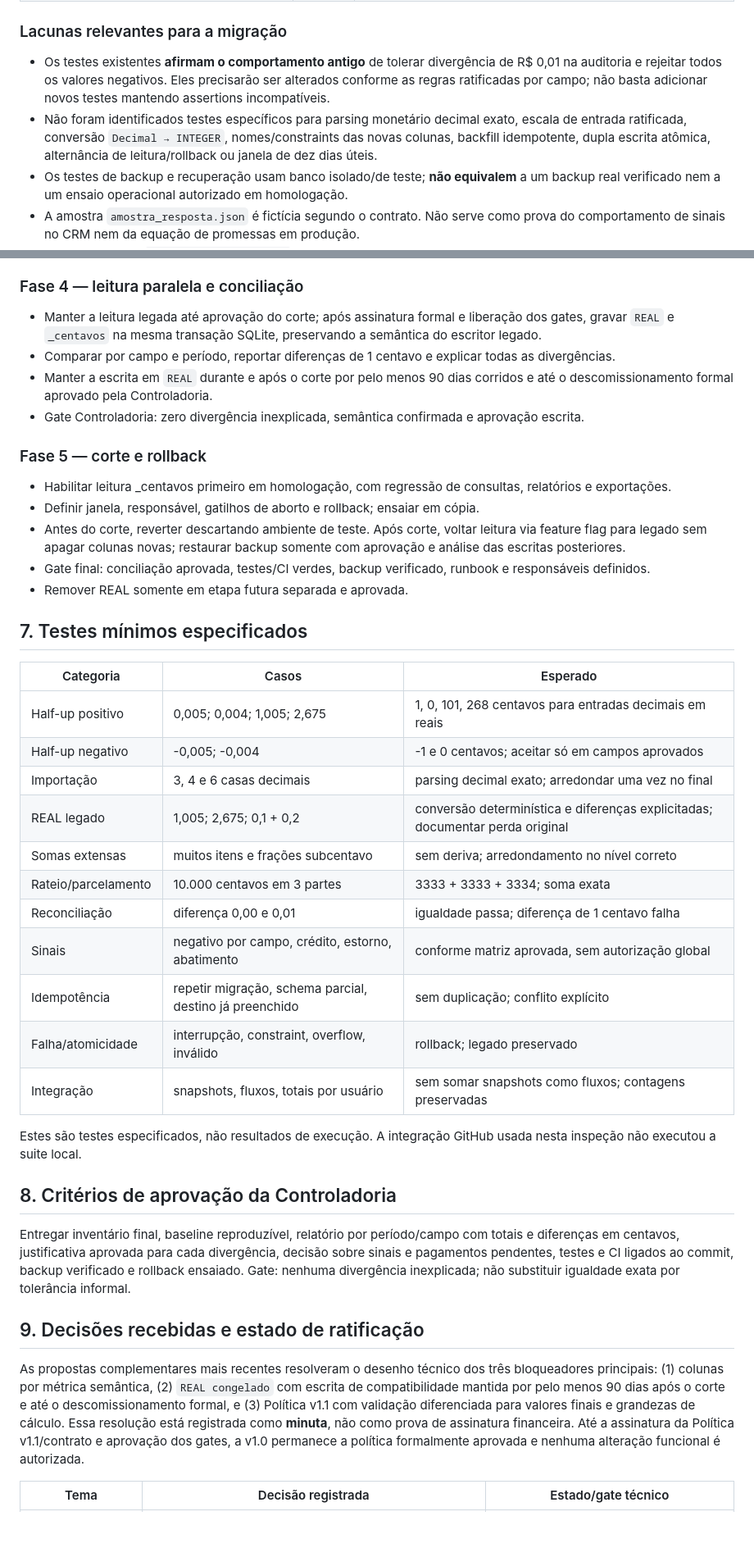
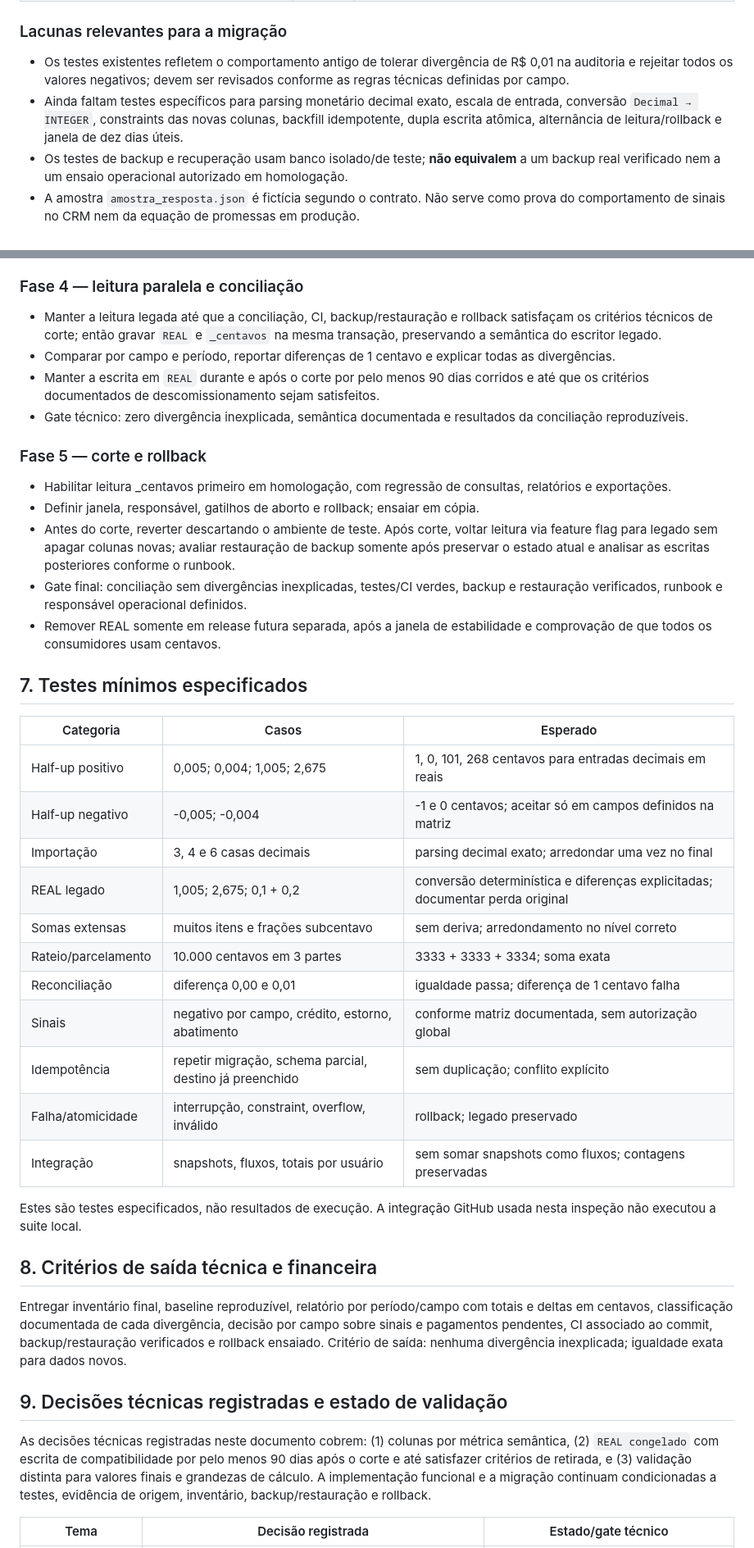
Before and after one commit to IsaacTexCotton/Dashboard, a Markdown page: ANALISE_COMPATIBILIDADE_MONETARIA.md, 2 parts joined by grey strips. Shown at 82% size. GitHub-like rendering; blank space fills up the shorter version.

```diff
--- a/ANALISE_COMPATIBILIDADE_MONETARIA.md
+++ b/ANALISE_COMPATIBILIDADE_MONETARIA.md
@@ -78,8 +78,8 @@ Foram identificados **6 módulos de teste, com 65 métodos `test_*`** na revisã
 
 ### Lacunas relevantes para a migração
 
-- Os testes existentes **afirmam o comportamento antigo** de tolerar divergência de R$ 0,01 na auditoria e rejeitar todos os valores negativos. Eles precisarão ser alterados conforme as regras ratificadas por campo; não basta adicionar novos testes mantendo assertions incompatíveis.
-- Não foram identificados testes específicos para parsing monetário decimal exato, escala de entrada ratificada, conversão `Decimal → INTEGER`, nomes/constraints das novas colunas, backfill idempotente, dupla escrita atômica, alternância de leitura/rollback ou janela de dez dias úteis.
+- Os testes existentes refletem o comportamento antigo de tolerar divergência de R$ 0,01 na auditoria e rejeitar todos os valores negativos; devem ser revisados conforme as regras técnicas definidas por campo.
+- Ainda faltam testes específicos para parsing monetário decimal exato, escala de entrada, conversão `Decimal → INTEGER`, constraints das novas colunas, backfill idempotente, dupla escrita atômica, alternância de leitura/rollback e janela de dez dias úteis.
 - Os testes de backup e recuperação usam banco isolado/de teste; **não equivalem** a um backup real verificado nem a um ensaio operacional autorizado em homologação.
 - A amostra `amostra_resposta.json` é fictícia segundo o contrato. Não serve como prova do comportamento de sinais no CRM nem da equação de promessas em produção.
 - A árvore contém `caixa-futuro-fase1.zip`, artefato binário que não foi inspecionado internamente nesta etapa. Por isso, não declaro fechado o inventário de todos os possíveis consumidores/leitores embutidos nele. A varredura de consumidores permanece um gate antes do corte.
@@ -159,43 +159,43 @@ Essa é uma minuta de desenho, não uma autorização de implementação: nenhum
 - Gate: contagens preservadas e legado inalterado.
 
 ### Fase 4 — leitura paralela e conciliação
-- Manter a leitura legada até aprovação do corte; após assinatura formal e liberação dos gates, gravar `REAL` e `_centavos` na mesma transação SQLite, preservando a semântica do escritor legado.
+- Manter a leitura legada até que a conciliação, CI, backup/restauração e rollback satisfaçam os critérios técnicos de corte; então gravar `REAL` e `_centavos` na mesma transação, preservando a semântica do escritor legado.
 - Comparar por campo e período, reportar diferenças de 1 centavo e explicar todas as divergências.
-- Manter a escrita em `REAL` durante e após o corte por pelo menos 90 dias corridos e até o descomissionamento formal aprovado pela Controladoria.
-- Gate Controladoria: zero divergência inexplicada, semântica confirmada e aprovação escrita.
+- Manter a escrita em `REAL` durante e após o corte por pelo menos 90 dias corridos e até que os critérios documentados de descomissionamento sejam satisfeitos.
+- Gate técnico: zero divergência inexplicada, semântica documentada e resultados da conciliação reproduzíveis.
 
 ### Fase 5 — corte e rollback
 - Habilitar leitura _centavos primeiro em homologação, com regressão de consultas, relatórios e exportações.
 - Definir janela, responsável, gatilhos de aborto e rollback; ensaiar em cópia.
-- Antes do corte, reverter descartando ambiente de teste. Após corte, voltar leitura via feature flag para legado sem apagar colunas novas; restaurar backup somente com aprovação e análise das escritas posteriores.
-- Gate final: conciliação aprovada, testes/CI verdes, backup verificado, runbook e responsáveis definidos.
-- Remover REAL somente em etapa futura separada e aprovada.
+- Antes do corte, reverter descartando o ambiente de teste. Após corte, voltar leitura via feature flag para legado sem apagar colunas novas; avaliar restauração de backup somente após preservar o estado atual e analisar as escritas posteriores conforme o runbook.
+- Gate final: conciliação sem divergências inexplicadas, testes/CI verdes, backup e restauração verificados, runbook e responsável operacional definidos.
+- Remover REAL somente em release futura separada, após a janela de estabilidade e comprovação de que todos os consumidores usam centavos.
 
 ## 7. Testes mínimos especificados
 
 | Categoria | Casos | Esperado |
 |---|---|---|
 | Half-up positivo | 0,005; 0,004; 1,005; 2,675 | 1, 0, 101, 268 centavos para entradas decimais em reais |
-| Half-up negativo | -0,005; -0,004 | -1 e 0 centavos; aceitar só em campos aprovados |
+| Half-up negativo | -0,005; -0,004 | -1 e 0 centavos; aceitar só em campos definidos na matriz |
 | Importação | 3, 4 e 6 casas decimais | parsing decimal exato; arredondar uma vez no final |
 | REAL legado | 1,005; 2,675; 0,1 + 0,2 | conversão determinística e diferenças explicitadas; documentar perda original |
 | Somas extensas | muitos itens e frações subcentavo | sem deriva; arredondamento no nível correto |
 | Rateio/parcelamento | 10.000 centavos em 3 partes | 3333 + 3333 + 3334; soma exata |
 | Reconciliação | diferença 0,00 e 0,01 | igualdade passa; diferença de 1 centavo falha |
-| Sinais | negativo por campo, crédito, estorno, abatimento | conforme matriz aprovada, sem autorização global |
+| Sinais | negativo por campo, crédito, estorno, abatimento | conforme matriz documentada, sem autorização global |
 | Idempotência | repetir migração, schema parcial, destino já preenchido | sem duplicação; conflito explícito |
 | Falha/atomicidade | interrupção, constraint, overflow, inválido | rollback; legado preservado |
 | Integração | snapshots, fluxos, totais por usuário | sem somar snapshots como fluxos; contagens preservadas |
 
 Estes são testes especificados, não resultados de execução. A integração GitHub usada nesta inspeção não executou a suite local.
 
-## 8. Critérios de aprovação da Controladoria
+## 8. Critérios de saída técnica e financeira
 
-Entregar inventário final, baseline reproduzível, relatório por período/campo com totais e diferenças em centavos, justificativa aprovada para cada divergência, decisão sobre sinais e pagamentos pendentes, testes e CI ligados ao commit, backup verificado e rollback ensaiado. Gate: nenhuma divergência inexplicada; não substituir igualdade exata por tolerância informal.
+Entregar inventário final, baseline reproduzível, relatório por período/campo com totais e deltas em centavos, classificação documentada de cada divergência, decisão por campo sobre sinais e pagamentos pendentes, CI associado ao commit, backup/restauração verificados e rollback ensaiado. Critério de saída: nenhuma divergência inexplicada; igualdade exata para dados novos.
 
-## 9. Decisões recebidas e estado de ratificação
+## 9. Decisões técnicas registradas e estado de validação
 
-As propostas complementares mais recentes resolveram o desenho técnico dos três bloqueadores principais: (1) colunas por métrica semântica, (2) `REAL congelado` com escrita de compatibilidade mantida por pelo menos 90 dias após o corte e até o descomissionamento formal, e (3) Política v1.1 com validação diferenciada para valores finais e grandezas de cálculo. Essa resolução está registrada como **minuta**, não como prova de assinatura financeira. Até a assinatura da Política v1.1/contrato e aprovação dos gates, a v1.0 permanece a política formalmente aprovada e nenhuma alteração funcional é autorizada.
+As decisões técnicas registradas neste documento cobrem: (1) colunas por métrica semântica, (2) `REAL congelado` com escrita de compatibilidade por pelo menos 90 dias após o corte e até satisfazer critérios de retirada, e (3) validação distinta para valores finais e grandezas de cálculo. A implementação funcional e a migração continuam condicionadas a testes, evidência de origem, inventário, backup/restauração e rollback.
 
 | Tema | Decisão registrada | Estado/gate técnico |
 |---|---|---|
```
Also changed, not shown: other parts of ANALISE_COMPATIBILIDADE_MONETARIA.md (+33 -33 lines).
